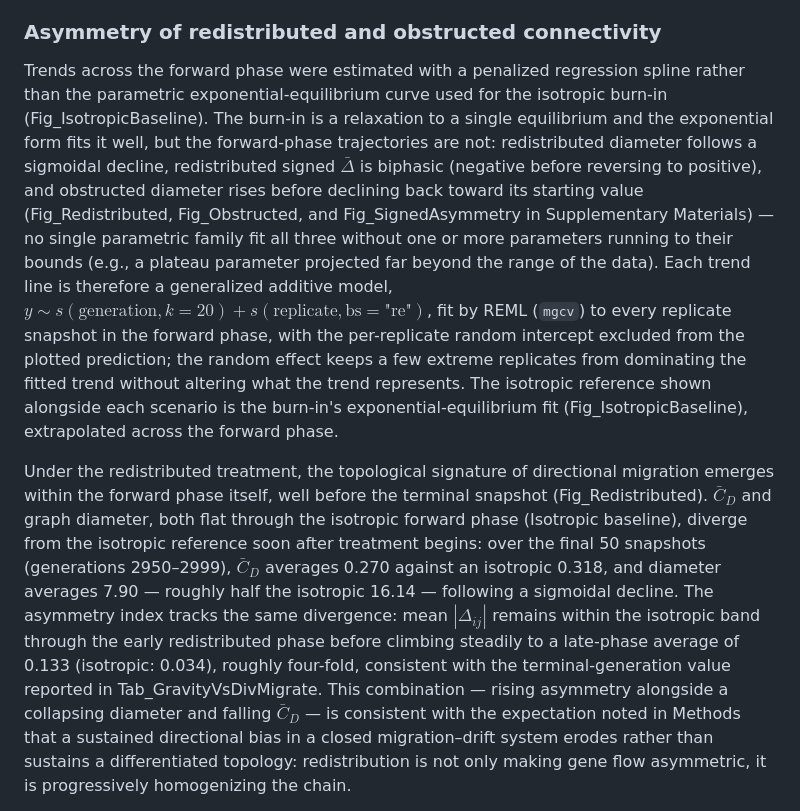
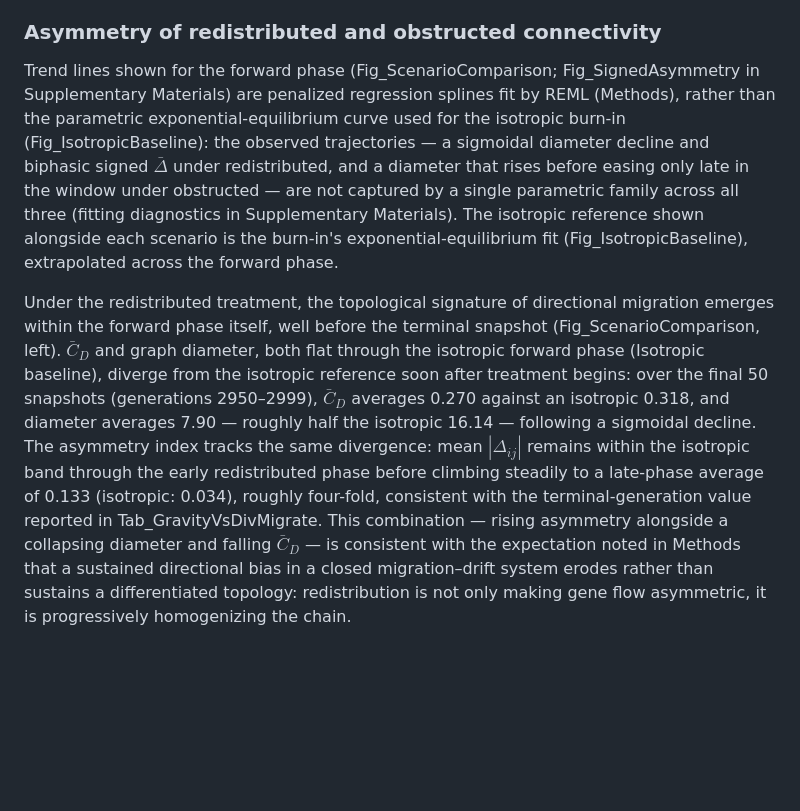
Before and after one commit to dyerlab/Genetic_Gravity, a Markdown page: ResultsRevision.md, the part around one of its changes. Rendered like a GitHub page; blank space fills up the shorter version.

```diff
--- a/ResultsRevision.md
+++ b/ResultsRevision.md
@@ -10,7 +10,7 @@ Individual-based simulations were run to establish that the burn-in period produ
 
 ### Asymmetry of redistributed and obstructed connectivity
 
-Trends across the forward phase were estimated with a penalized regression spline rather than the parametric exponential-equilibrium curve used for the isotropic burn-in (Fig_IsotropicBaseline). The burn-in is a relaxation to a single equilibrium and the exponential form fits it well, but the forward-phase trajectories are not: redistributed diameter follows a sigmoidal decline, redistributed signed $\bar{\Delta}$ is biphasic (negative before reversing to positive), and obstructed diameter rises before declining back toward its starting value (Fig_Redistributed, Fig_Obstructed, and Fig_SignedAsymmetry in Supplementary Materials) — no single parametric family fit all three without one or more parameters running to their bounds (e.g., a plateau parameter projected far beyond the range of the data). Each trend line is therefore a generalized additive model, $y \sim s(\text{generation}, k=20) + s(\text{replicate}, \text{bs}=\text{"re"})$, fit by REML (`mgcv`) to every replicate snapshot in the forward phase, with the per-replicate random intercept excluded from the plotted prediction; the random effect keeps a few extreme replicates from dominating the fitted trend without altering what the trend represents. The isotropic reference shown alongside each scenario is the burn-in's exponential-equilibrium fit (Fig_IsotropicBaseline), extrapolated across the forward phase.
+Trend lines shown for the forward phase (Fig_ScenarioComparison; Fig_SignedAsymmetry in Supplementary Materials) are penalized regression splines fit by REML (Methods), rather than the parametric exponential-equilibrium curve used for the isotropic burn-in (Fig_IsotropicBaseline): the observed trajectories — a sigmoidal diameter decline and biphasic signed $\bar{\Delta}$ under redistributed, and a diameter that rises before easing only late in the window under obstructed — are not captured by a single parametric family across all three (fitting diagnostics in Supplementary Materials). The isotropic reference shown alongside each scenario is the burn-in's exponential-equilibrium fit (Fig_IsotropicBaseline), extrapolated across the forward phase.
 
-Under the redistributed treatment, the topological signature of directional migration emerges within the forward phase itself, well before the terminal snapshot (Fig_Redistributed). $\bar{C}_D$ and graph diameter, both flat through the isotropic forward phase (Isotropic baseline), diverge from the isotropic reference soon after treatment begins: over the final 50 snapshots (generations 2950–2999), $\bar{C}_D$ averages 0.270 against an isotropic 0.318, and diameter averages 7.90 — roughly half the isotropic 16.14 — following a sigmoidal decline. The asymmetry index tracks the same divergence: mean $|\Delta_{ij}|$ remains within the isotropic band through the early redistributed phase before climbing steadily to a late-phase average of 0.133 (isotropic: 0.034), roughly four-fold, consistent with the terminal-generation value reported in Tab_GravityVsDivMigrate. This combination — rising asymmetry alongside a collapsing diameter and falling $\bar{C}_D$ — is consistent with the expectation noted in Methods that a sustained directional bias in a closed migration–drift system erodes rather than sustains a differentiated topology: redistribution is not only making gene flow asymmetric, it is progressively homogenizing the chain.
+Under the redistributed treatment, the topological signature of directional migration emerges within the forward phase itself, well before the terminal snapshot (Fig_ScenarioComparison, left). $\bar{C}_D$ and graph diameter, both flat through the isotropic forward phase (Isotropic baseline), diverge from the isotropic reference soon after treatment begins: over the final 50 snapshots (generations 2950–2999), $\bar{C}_D$ averages 0.270 against an isotropic 0.318, and diameter averages 7.90 — roughly half the isotropic 16.14 — following a sigmoidal decline. The asymmetry index tracks the same divergence: mean $|\Delta_{ij}|$ remains within the isotropic band through the early redistributed phase before climbing steadily to a late-phase average of 0.133 (isotropic: 0.034), roughly four-fold, consistent with the terminal-generation value reported in Tab_GravityVsDivMigrate. This combination — rising asymmetry alongside a collapsing diameter and falling $\bar{C}_D$ — is consistent with the expectation noted in Methods that a sustained directional bias in a closed migration–drift system erodes rather than sustains a differentiated topology: redistribution is not only making gene flow asymmetric, it is progressively homogenizing the chain.
 
```
Also changed, not shown: other parts of ResultsRevision.md (+3 -3 lines), index.md (+10 -16 lines), supplemental.md (+7 -1 lines), media/fig-scenarios-combined.png (added).
